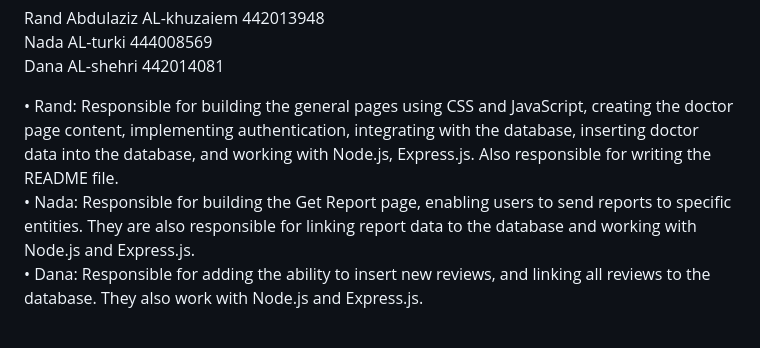
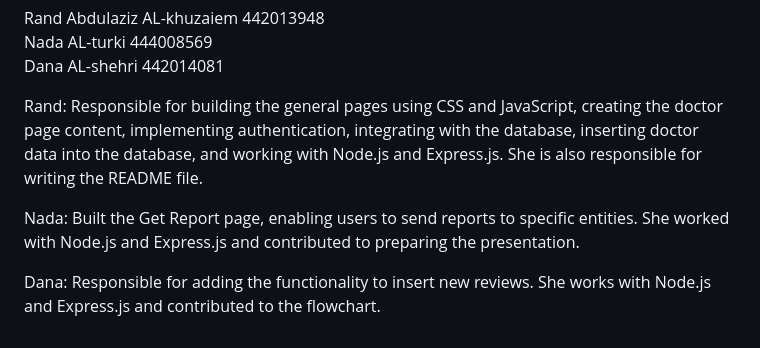
Before and after one commit to Rand-Abdulaziz/TrustMed, a Markdown page: README.md, the part around the change. Rendered like a GitHub page.

```diff
--- a/README.md
+++ b/README.md
@@ -120,6 +120,8 @@ Rand Abdulaziz AL-khuzaiem 442013948<br>
 Nada  AL-turki 444008569<br>
 Dana AL-shehri 442014081<br>
 
-•	Rand: Responsible for building the general pages using CSS and JavaScript, creating the doctor page content, implementing authentication, integrating with the database, inserting doctor data into the database, and working with Node.js, Express.js. Also responsible for writing the README file.<br>
-•	Nada: Responsible for building the Get Report page, enabling users to send reports to specific entities. They are also responsible for linking report data to the database and working with Node.js and Express.js.<br>
-•	Dana: Responsible for adding the ability to insert new reviews, and linking all reviews to the database. They also work with Node.js and Express.js.<br>
+Rand: Responsible for building the general pages using CSS and JavaScript, creating the doctor page content, implementing authentication, integrating with the database, inserting doctor data into the database, and working with Node.js and Express.js. She is also responsible for writing the README file.<br>
+
+Nada: Built the Get Report page, enabling users to send reports to specific entities. She worked with Node.js and Express.js and contributed to preparing the presentation.<br>
+
+Dana: Responsible for adding the functionality to insert new reviews. She works with Node.js and Express.js and contributed to the flowchart.<br>
```
